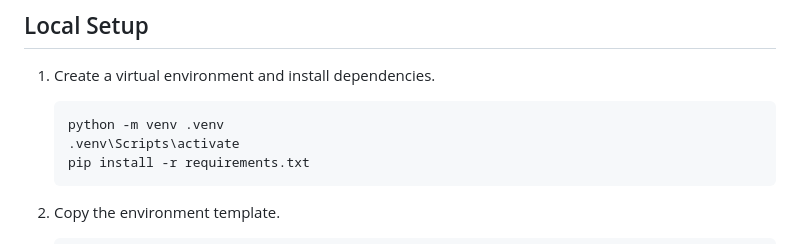
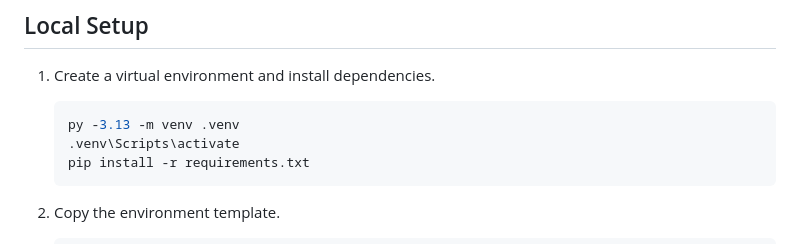
Before and after one commit to PintuBiswas6285/Task-Management-System-Django, a Markdown page: README.md, the part around the change. GitHub-like rendering.

````diff
--- a/README.md
+++ b/README.md
@@ -16,7 +16,7 @@ A small multi-user task manager built for the Race Ai assignment. Users can crea
 1. Create a virtual environment and install dependencies.
 
    ```bash
-   python -m venv .venv
+   py -3.13 -m venv .venv
    .venv\Scripts\activate
    pip install -r requirements.txt
    ```
````
